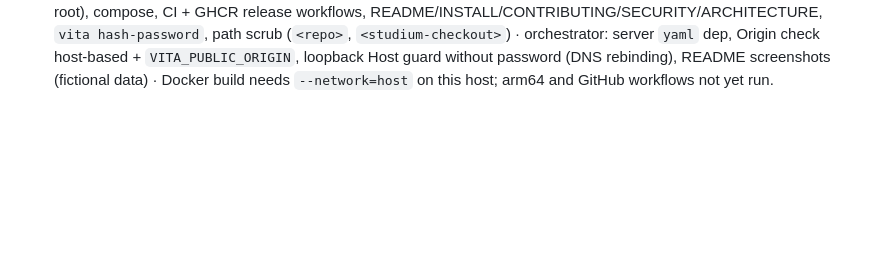
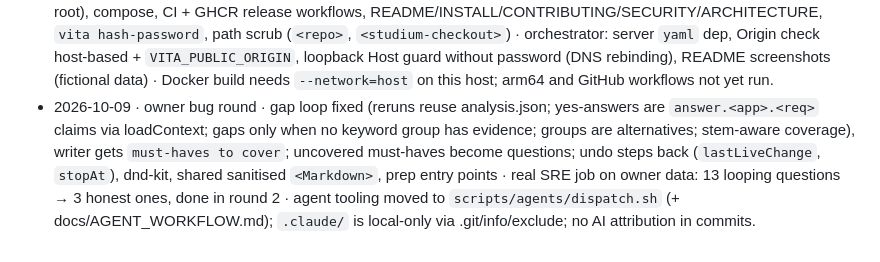
Before and after one commit to krishna-vinci/vita, a Markdown page: AGENT_MEMORY.md, the part around the change. Rendered like a GitHub page; blank space fills up the shorter version.

Commit message:
Log owner bug round

```diff
--- a/AGENT_MEMORY.md
+++ b/AGENT_MEMORY.md
@@ -87,3 +87,4 @@ The orchestrator keeps the rest of this file current. When something under "Open
 - 2026-10-09 · M4-T4 metrics (Sol 6.1) · `core/src/metrics`, `/api/metrics/*`; projects.md YAML stores `metrics` by claim id and `metric_answers` by question id; dismissals in `config/dismissed-questions.yaml`.
 - 2026-10-09 · M2-T6 + M3/M4 screens (frontend agent) · prep, fit, templates, sync, promote, research, metrics, Settings › Advanced, packs select; lazy routes + vendor chunks; `GET /api/packs` · shadcn CLI adds stray `cn` dep (revert) · open: fit dialog ops-list state untested visually; not every flow clicked in all four width/theme combos.
 - 2026-10-09 · M5 release (Sol 6.1 + orchestrator) · Dockerfile (pinned Tectonic 0.17.0 checksums, warmed cache, non-root), compose, CI + GHCR release workflows, README/INSTALL/CONTRIBUTING/SECURITY/ARCHITECTURE, `vita hash-password`, path scrub (`<repo>`, `<studium-checkout>`) · orchestrator: server `yaml` dep, Origin check host-based + `VITA_PUBLIC_ORIGIN`, loopback Host guard without password (DNS rebinding), README screenshots (fictional data) · Docker build needs `--network=host` on this host; arm64 and GitHub workflows not yet run.
+- 2026-10-09 · owner bug round · gap loop fixed (reruns reuse analysis.json; yes-answers are `answer.<app>.<req>` claims via loadContext; gaps only when no keyword group has evidence; groups are alternatives; stem-aware coverage), writer gets `must-haves to cover`; uncovered must-haves become questions; undo steps back (`lastLiveChange`, `stopAt`), dnd-kit, shared sanitised `<Markdown>`, prep entry points · real SRE job on owner data: 13 looping questions → 3 honest ones, done in round 2 · agent tooling moved to `scripts/agents/dispatch.sh` (+ docs/AGENT_WORKFLOW.md); `.claude/` is local-only via .git/info/exclude; no AI attribution in commits.
```
